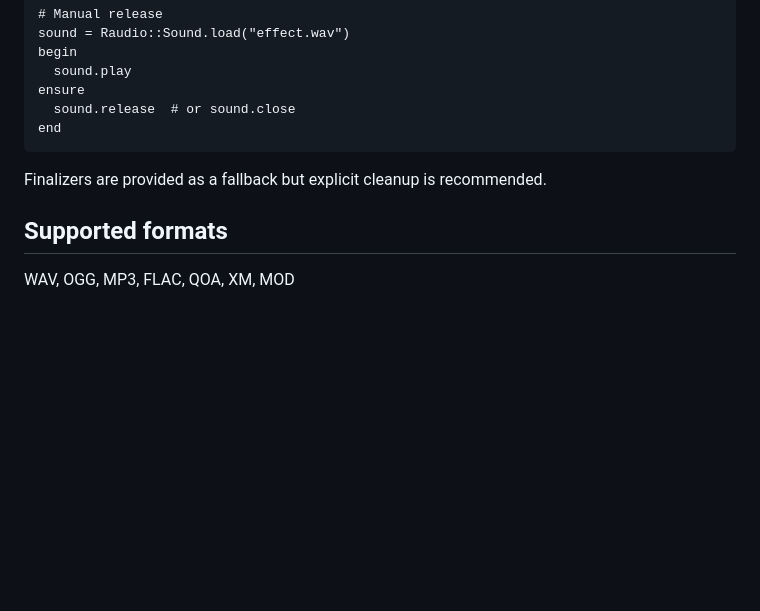
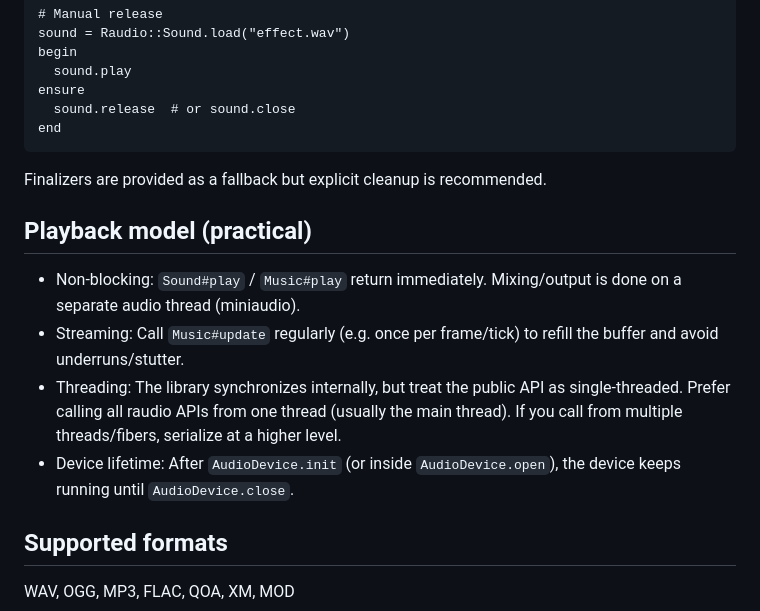
Before and after one commit to kojix2/raudio.cr, a Markdown page: README.md, the part around the change. Rendered like a GitHub page; blank space fills up the shorter version.

Commit message:
Add playback model overview (non-blocking, streaming, threading)

```diff
--- a/README.md
+++ b/README.md
@@ -96,6 +96,13 @@ end
 
 Finalizers are provided as a fallback but explicit cleanup is recommended.
 
+## Playback model (practical)
+
+- Non-blocking: `Sound#play` / `Music#play` return immediately. Mixing/output is done on a separate audio thread (miniaudio).
+- Streaming: Call `Music#update` regularly (e.g. once per frame/tick) to refill the buffer and avoid underruns/stutter.
+- Threading: The library synchronizes internally, but treat the public API as single-threaded. Prefer calling all raudio APIs from one thread (usually the main thread). If you call from multiple threads/fibers, serialize at a higher level.
+- Device lifetime: After `AudioDevice.init` (or inside `AudioDevice.open`), the device keeps running until `AudioDevice.close`.
+
 ## Supported formats
 
 WAV, OGG, MP3, FLAC, QOA, XM, MOD
```
